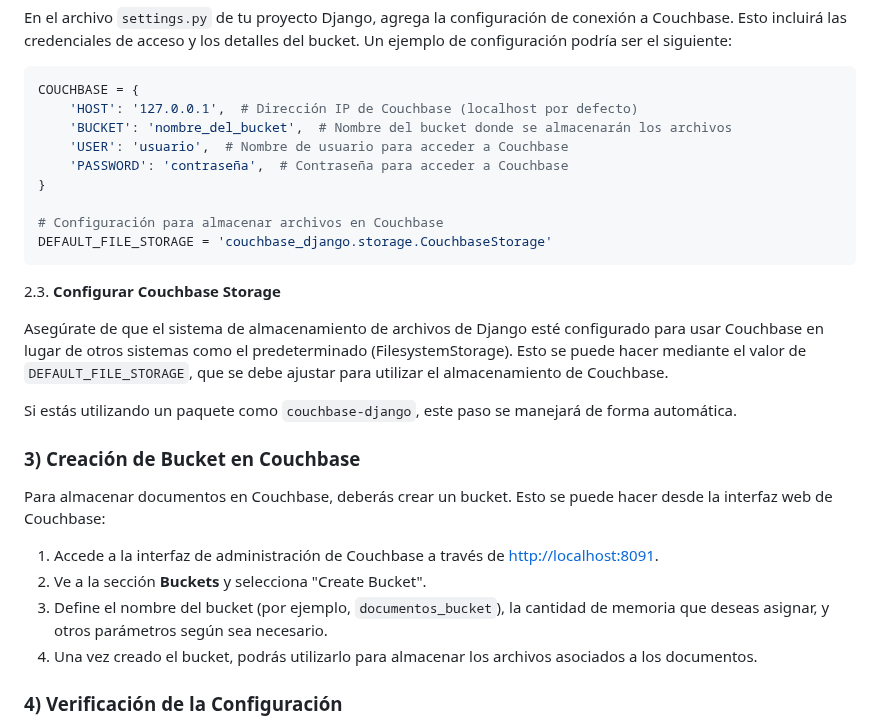
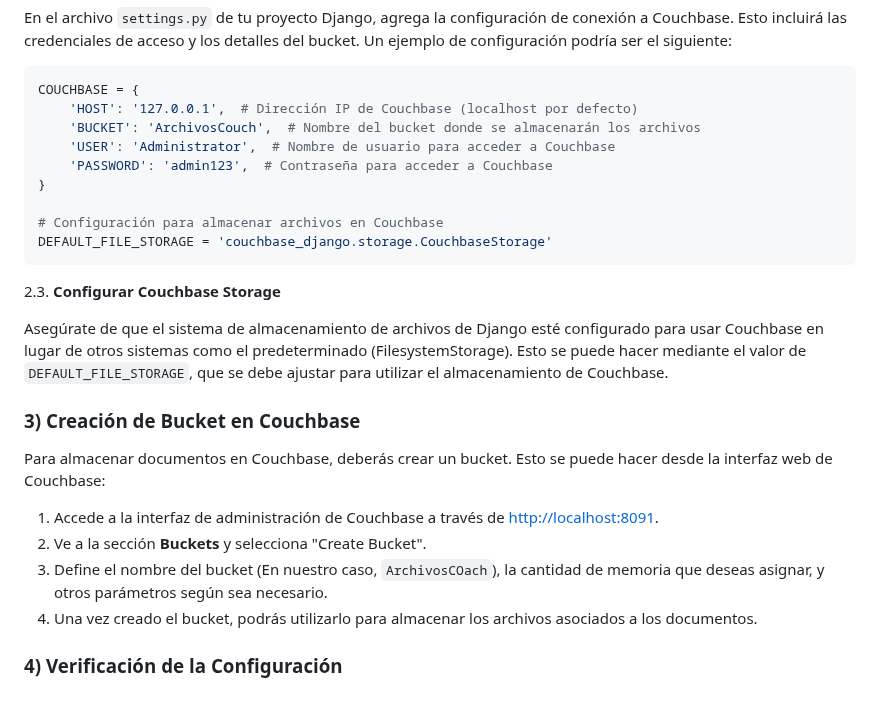
Before and after one commit to fiis-bd242/bd242-grupo6, a Markdown page: 12/12.3/12.3.md, the part around the change. Rendered like a GitHub page; blank space fills up the shorter version.

````diff
--- a/12/12.3/12.3.md
+++ b/12/12.3/12.3.md
@@ -56,9 +56,9 @@ En el archivo `settings.py` de tu proyecto Django, agrega la configuración de c
 ```python
 COUCHBASE = {
     'HOST': '127.0.0.1',  # Dirección IP de Couchbase (localhost por defecto)
-    'BUCKET': 'nombre_del_bucket',  # Nombre del bucket donde se almacenarán los archivos
-    'USER': 'usuario',  # Nombre de usuario para acceder a Couchbase
-    'PASSWORD': 'contraseña',  # Contraseña para acceder a Couchbase
+    'BUCKET': 'ArchivosCouch',  # Nombre del bucket donde se almacenarán los archivos
+    'USER': 'Administrator',  # Nombre de usuario para acceder a Couchbase
+    'PASSWORD': 'admin123',  # Contraseña para acceder a Couchbase
 }
 
 # Configuración para almacenar archivos en Couchbase
@@ -69,15 +69,13 @@ DEFAULT_FILE_STORAGE = 'couchbase_django.storage.CouchbaseStorage'
 
 Asegúrate de que el sistema de almacenamiento de archivos de Django esté configurado para usar Couchbase en lugar de otros sistemas como el predeterminado (FilesystemStorage). Esto se puede hacer mediante el valor de `DEFAULT_FILE_STORAGE`, que se debe ajustar para utilizar el almacenamiento de Couchbase.
 
-Si estás utilizando un paquete como `couchbase-django`, este paso se manejará de forma automática.
-
 ### 3) Creación de Bucket en Couchbase
 
 Para almacenar documentos en Couchbase, deberás crear un bucket. Esto se puede hacer desde la interfaz web de Couchbase:
 
 1. Accede a la interfaz de administración de Couchbase a través de [http://localhost:8091](http://localhost:8091).
 2. Ve a la sección **Buckets** y selecciona "Create Bucket".
-3. Define el nombre del bucket (por ejemplo, `documentos_bucket`), la cantidad de memoria que deseas asignar, y otros parámetros según sea necesario.
+3. Define el nombre del bucket (En nuestro caso, `ArchivosCOach`), la cantidad de memoria que deseas asignar, y otros parámetros según sea necesario.
 4. Una vez creado el bucket, podrás utilizarlo para almacenar los archivos asociados a los documentos.
 
 ### 4) Verificación de la Configuración
````
